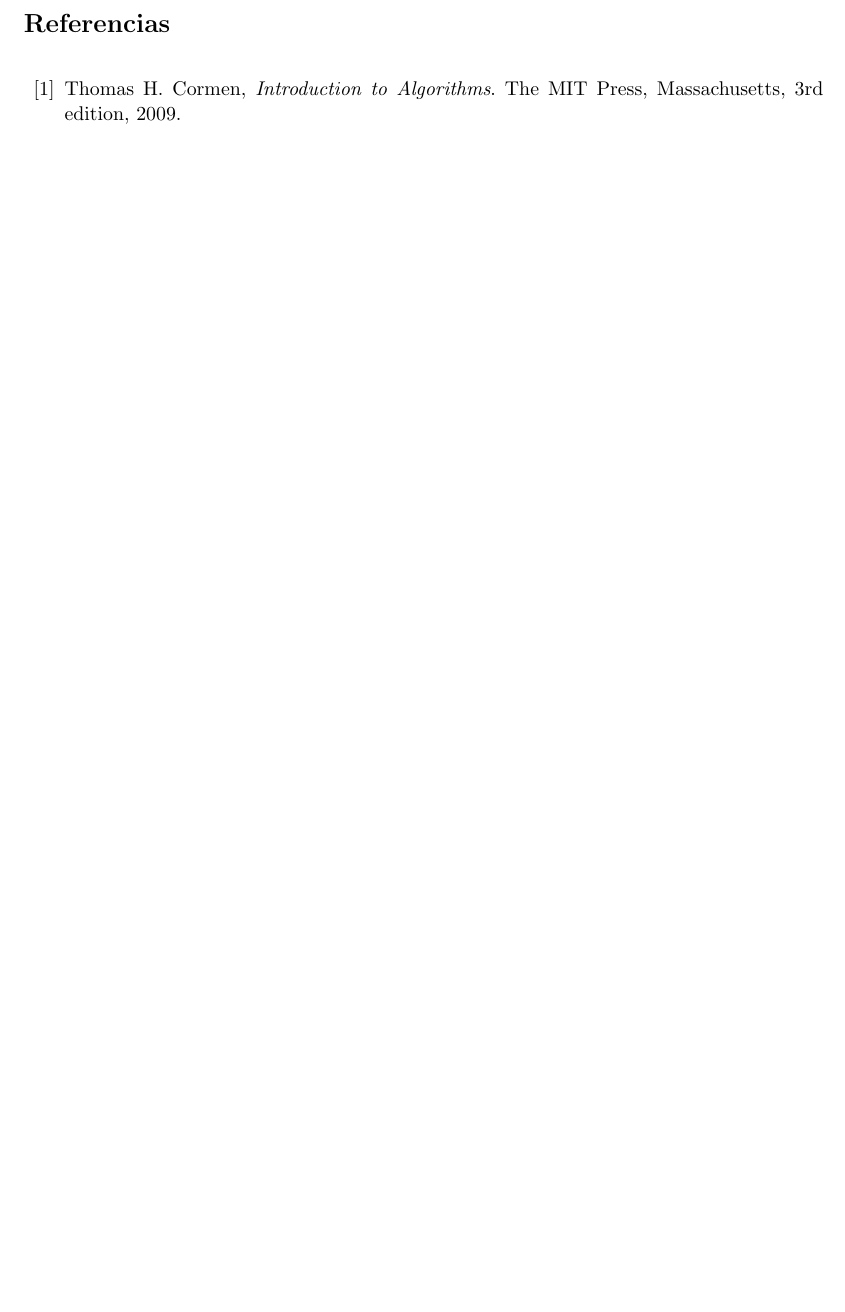
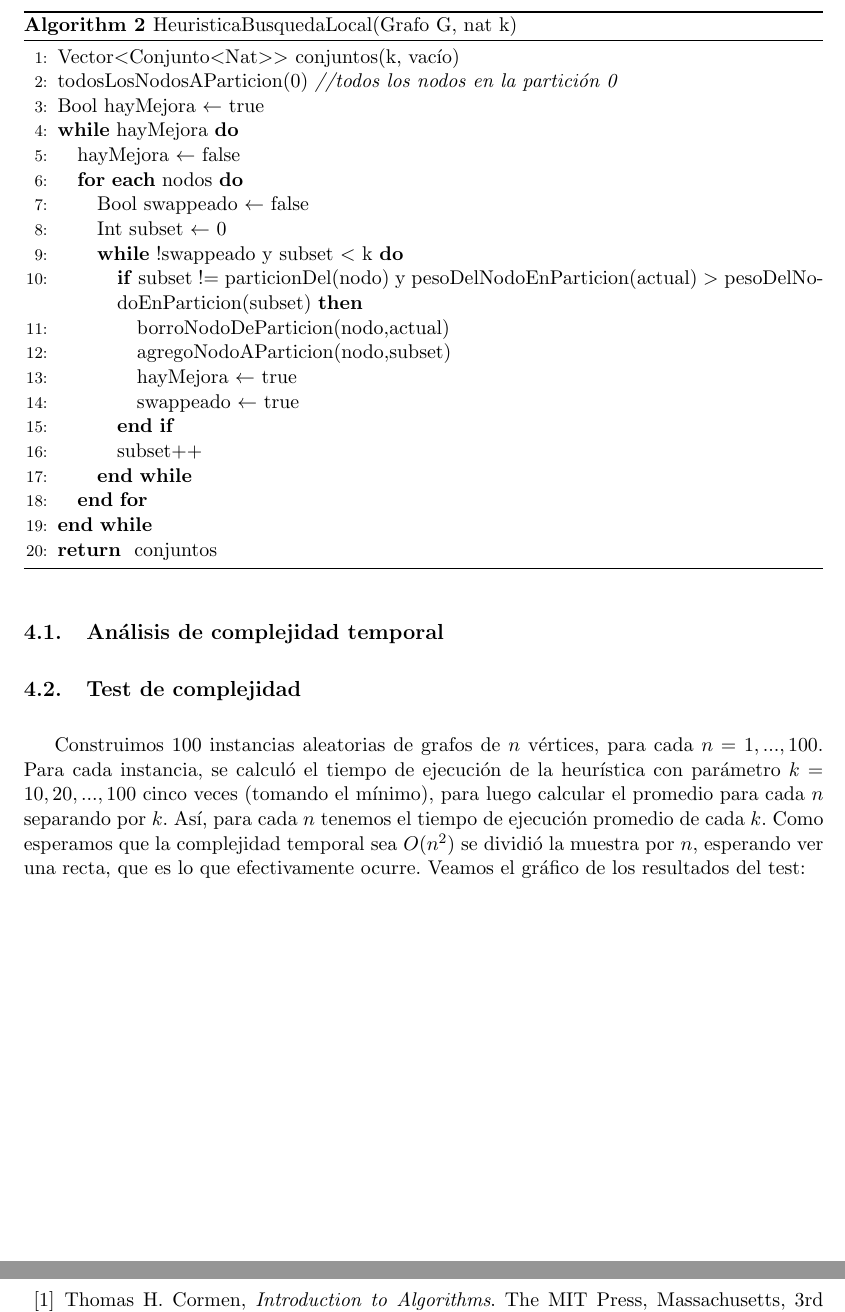
Before and after one commit to fgasperij/algo3-tp3, a LaTeX document (informe/main.tex, which reads informe/ejercicio_4.tex): part of page 13 of 13 before the commit and two parts of pages 13 and 14 of 14 after it, the two joined at a grey line, cut at the place of the change, the shorter picture padded with empty space. Compiled offline with pdfLaTeX.

Commit message:
pseudocodigo de busq local

```diff
--- /dev/null
+++ b/informe/ejercicio_4.tex
@@ -0,0 +1,43 @@
+\section{Ejercicio 4}
+
+\begin{algorithm}[H]
+\begin{algorithmic}[1]
+\caption{HeuristicaBusquedaLocal(Grafo G, nat k)}
+\STATE Vector$<$Conjunto$<$Nat$>>$ conjuntos(k, vacío)
+\STATE todosLosNodosAParticion(0) \textit{//todos los nodos en la partición 0}
+\STATE Bool hayMejora $\leftarrow$ true
+\WHILE {hayMejora}
+    \STATE hayMejora $\leftarrow$ false
+    \FOR {\textbf{each} nodos}
+        \STATE Bool swappeado $\leftarrow$ false
+        \STATE Int subset $\leftarrow$ 0
+        \WHILE {!swappeado y subset $<$ k}
+            \IF{subset != particionDel(nodo) y pesoDelNodoEnParticion(actual) $>$ pesoDelNodoEnParticion(subset)}
+                \STATE borroNodoDeParticion(nodo,actual)
+                \STATE agregoNodoAParticion(nodo,subset)
+                \STATE hayMejora $\leftarrow$ true
+                \STATE swappeado $\leftarrow$ true
+            \ENDIF
+            \STATE subset++
+        \ENDWHILE
+    \ENDFOR
+\ENDWHILE
+\RETURN conjuntos
+\end{algorithmic}
+\end{algorithm}
+
+\subsection{Análisis de complejidad temporal}
+
+\subsection{Test de complejidad}
+
+Construimos 100 instancias aleatorias de grafos de $n$ vértices, para cada $n = {1, ... , 100}$. Para cada instancia, se calculó el tiempo de ejecución de la heurística con parámetro $k = {10, 20, ..., 100}$ cinco veces (tomando el mínimo), para luego calcular el promedio para cada $n$ separando por $k$. Así, para cada $n$ tenemos el tiempo de ejecución promedio de cada $k$. Como esperamos que la complejidad temporal sea $O(n^2)$ se dividió la muestra por $n$, esperando ver una recta, que es lo que efectivamente ocurre. Veamos el gráfico de los resultados del test:
+
+%\begin{figure}[H]
+%    \begin{minipage}[t]{\linewidth}
+%		\centering
+%		\frame{\includegraphics[width=\textwidth]{ejercicio-3-%complejidad-dividida-n.jpg}}
+%		\label{fig:ejercicio_3_complejidad_dividida_n}
+%    \end{minipage}
+%\end{figure}
+%
+%Podemos observar que para cada $n \leq k$, el tiempo dividido por $n$ es una constante, lo cual tiene sentido porque habíamos acotado por $O(k)$ construir la solución trivial, y $O(n) \subseteq O(k)$ porque $n \leq k$. Recién a partir de $n = k+1$ el tiempo dividido $n$ se vuelve apreciable, y como esperábamos es una recta, lo que indica que es $O(n^2)$ como era nuestra hipótesis.
--- a/informe/main.tex
+++ b/informe/main.tex
@@ -123,6 +123,7 @@
 \input{ejercicio_1}
 \input{ejercicio_2}
 \input{ejercicio_3}
+\input{ejercicio_4}
 
 \newpage
 % Bibliografía
```
